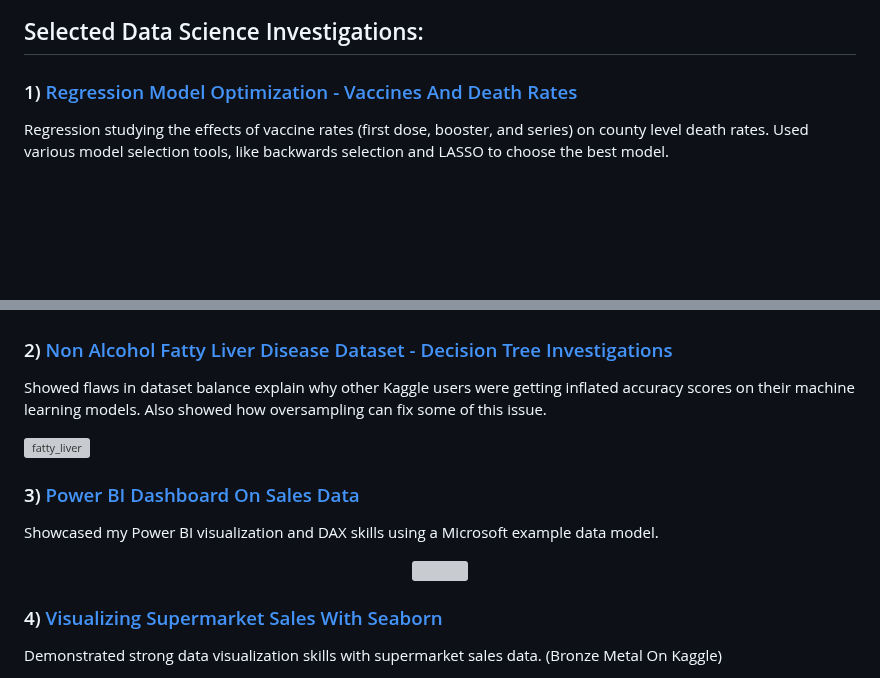
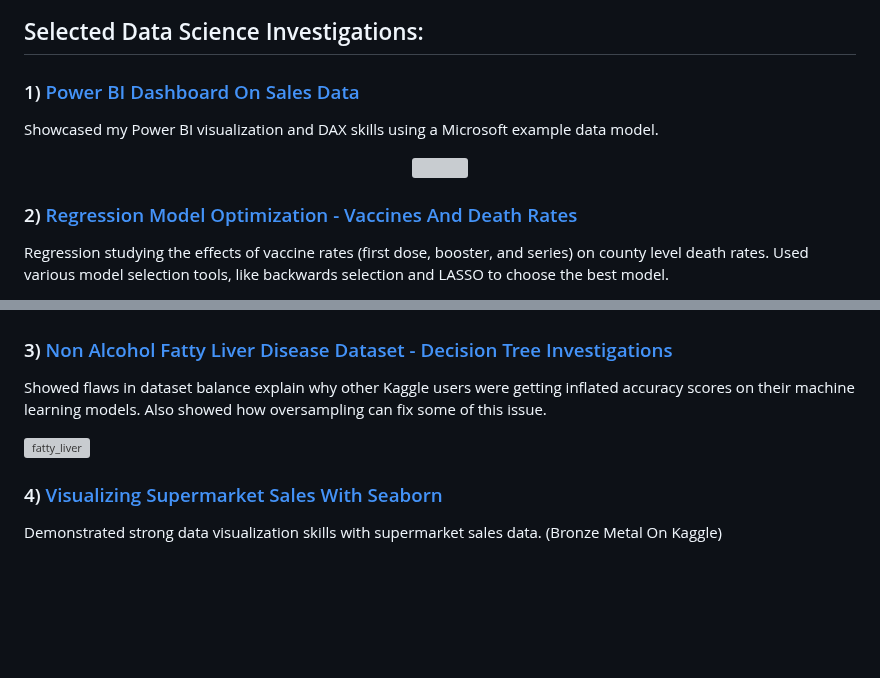
Before and after one commit to lukastay/Lukas-Taylor-Repository, a Markdown page: README.md, 2 parts joined by grey strips. GitHub-like rendering; blank space fills up the shorter version; grey boxes are pictures that could not be loaded.

```diff
--- a/README.md
+++ b/README.md
@@ -49,7 +49,17 @@ ggautothemes is an R package built to let users see how their ggplot2 chart woul
 
 ## Selected Data Science Investigations:
 
-### 1) [Regression Model Optimization - Vaccines And Death Rates](https://www.kaggle.com/lukastaylor2/vaccine-and-county-death-rates)
+### 1) [Power BI Dashboard On Sales Data](https://drive.google.com/file/d/1E7nuM36Msr3SO-XUZ8YtUxgHjIABAqTo/view?usp=sharing)
+
+Showcased my Power BI visualization and DAX skills using a Microsoft example data model.
+
+<p align="center">
+
+<img src="images/power_bi_ex.png?raw=true" width="1200">
+
+</p>
+
+### 2) [Regression Model Optimization - Vaccines And Death Rates](https://www.kaggle.com/lukastaylor2/vaccine-and-county-death-rates)
 
 Regression studying the effects of vaccine rates (first dose, booster, and series) on county level death rates. Used various model selection tools, like backwards selection and LASSO to choose the best model.
 
@@ -61,23 +71,13 @@ Regression studying the effects of vaccine rates (first dose, booster, and serie
 
 </p>
 
-### 2) [Non Alcohol Fatty Liver Disease Dataset - Decision Tree Investigations](https://www.kaggle.com/code/lukastaylor2/fatty-liver-decision-tree-investigations)
+### 3) [Non Alcohol Fatty Liver Disease Dataset - Decision Tree Investigations](https://www.kaggle.com/code/lukastaylor2/fatty-liver-decision-tree-investigations)
 
 Showed flaws in dataset balance explain why other Kaggle users were getting inflated accuracy scores on their machine learning models. Also showed how oversampling can fix some of this issue.
 
 <p align="center">
 
 ![fatty_liver](images/fatty_liver_dt.png?raw=true)
-
-</p>
-
-### 3) [Power BI Dashboard On Sales Data](https://drive.google.com/file/d/1E7nuM36Msr3SO-XUZ8YtUxgHjIABAqTo/view?usp=sharing)
-
-Showcased my Power BI visualization and DAX skills using a Microsoft example data model.
-
-<p align="center">
-
-<img src="images/power_bi_ex.png?raw=true" width="1200">
 
 </p>
 
```
